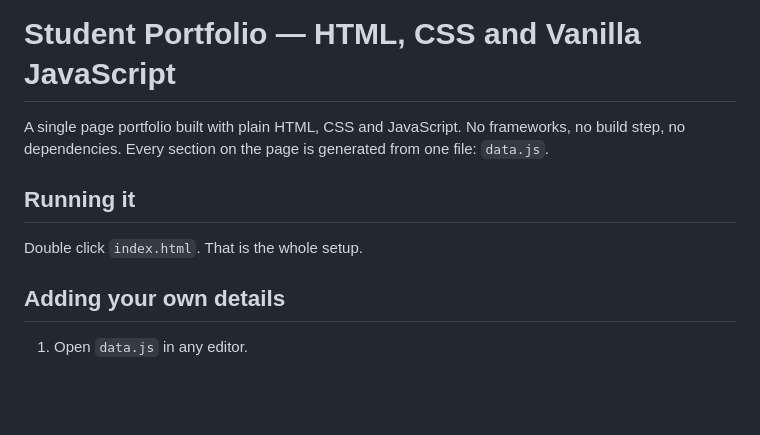
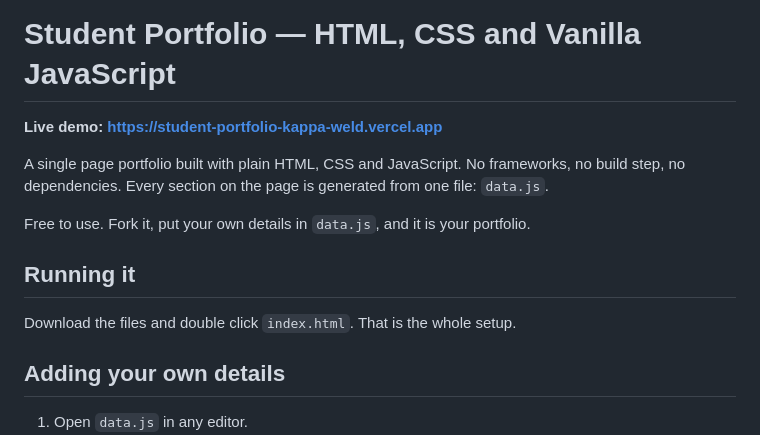
Before and after one commit to alihuzaifa/student-portfolio, a Markdown page: README.md, the part around the change. GitHub-like rendering; blank space fills up the shorter version.

Commit message:
docs: add live demo link to the readme

```diff
--- a/README.md
+++ b/README.md
@@ -1,11 +1,15 @@
 # Student Portfolio — HTML, CSS and Vanilla JavaScript
+
+**Live demo: https://student-portfolio-kappa-weld.vercel.app**
 
 A single page portfolio built with plain HTML, CSS and JavaScript. No frameworks, no build
 step, no dependencies. Every section on the page is generated from one file: `data.js`.
 
+Free to use. Fork it, put your own details in `data.js`, and it is your portfolio.
+
 ## Running it
 
-Double click `index.html`. That is the whole setup.
+Download the files and double click `index.html`. That is the whole setup.
 
 ## Adding your own details
 
```
